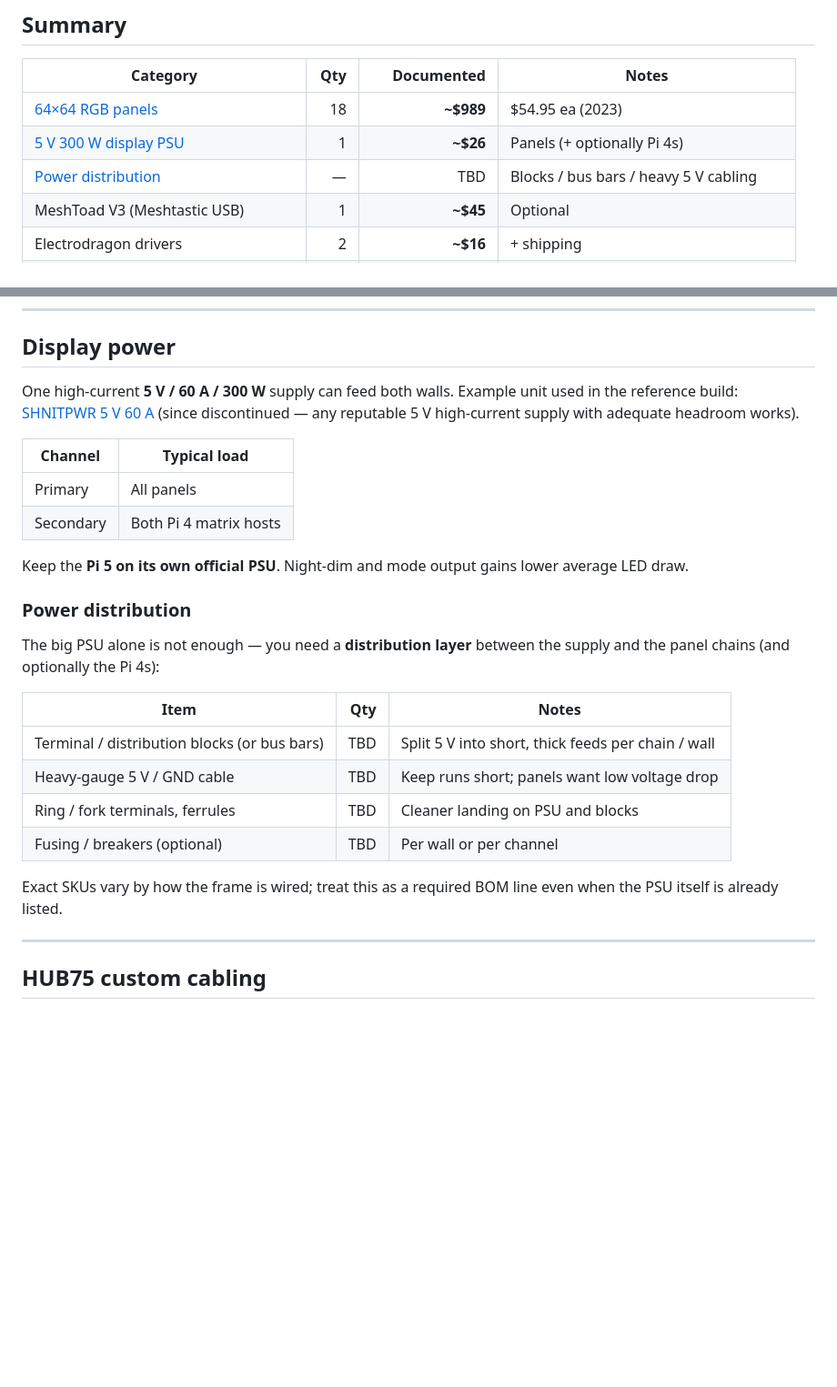
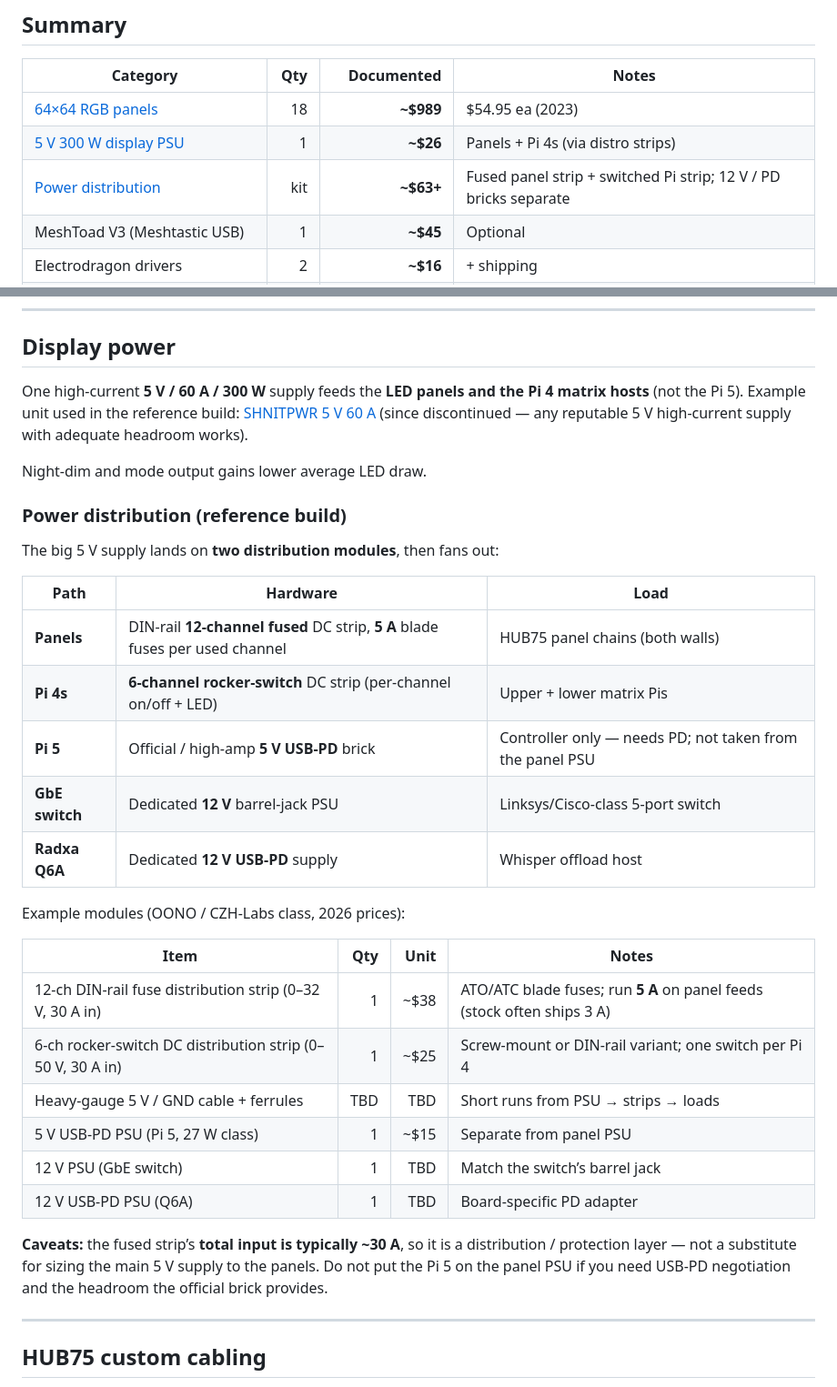
Before and after one commit to kaerka/spectra-led-matrix, a Markdown page: docs/PARTS_AND_COSTS.md, 2 parts joined by grey strips. Shown at 91% size. Rendered like a GitHub page; blank space fills up the shorter version.

Commit message:
BOM: document real 5 V / 12 V power distribution layout.
Fused DIN strip for panels (5 A), switched strip for Pi 4s, separate USB-PD
for Pi 5, and dedicated 12 V supplies for the GbE switch and Q6A.

Co-authored-by: Cursor <cursoragent@cursor.com>

```diff
--- a/docs/PARTS_AND_COSTS.md
+++ b/docs/PARTS_AND_COSTS.md
@@ -13,8 +13,8 @@ See also [`HARDWARE.md`](HARDWARE.md).
 | Category | Qty | Documented | Notes |
 | --- | ---: | ---: | --- |
 | [64×64 RGB panels](#led-panels-adafruit-3649) | 18 | **~$989** | $54.95 ea (2023) |
-| [5 V 300 W display PSU](#display-power) | 1 | **~$26** | Panels (+ optionally Pi 4s) |
-| [Power distribution](#power-distribution) | — | TBD | Blocks / bus bars / heavy 5 V cabling |
+| [5 V 300 W display PSU](#display-power) | 1 | **~$26** | Panels + Pi 4s (via distro strips) |
+| [Power distribution](#power-distribution-reference-build) | kit | **~$63+** | Fused panel strip + switched Pi strip; 12 V / PD bricks separate |
 | MeshToad V3 (Meshtastic USB) | 1 | **~$45** | Optional |
 | Electrodragon drivers | 2 | **~$16** | + shipping |
 | [HUB75 custom cabling](#hub75-custom-cabling) | kit | **~$37** | IDC + ribbon + crimp tool (2026 cart) |
@@ -54,33 +54,40 @@ Notes from [Adafruit 3649](https://www.adafruit.com/product/3649):
 
 ## Display power
 
-One high-current **5 V / 60 A / 300 W** supply can feed both walls. Example unit
-used in the reference build: [SHNITPWR 5 V 60 A](https://www.amazon.com/dp/B07TXWFSZ9)
-(since discontinued — any reputable 5 V high-current supply with adequate
-headroom works).
+One high-current **5 V / 60 A / 300 W** supply feeds the **LED panels and the
+Pi 4 matrix hosts** (not the Pi 5). Example unit used in the reference build:
+[SHNITPWR 5 V 60 A](https://www.amazon.com/dp/B07TXWFSZ9) (since discontinued —
+any reputable 5 V high-current supply with adequate headroom works).
 
-| Channel | Typical load |
-| --- | --- |
-| Primary | All panels |
-| Secondary | Both Pi 4 matrix hosts |
+Night-dim and mode output gains lower average LED draw.
 
-Keep the **Pi 5 on its own official PSU**. Night-dim and mode output gains lower
-average LED draw.
+### Power distribution (reference build)
 
-### Power distribution
+The big 5 V supply lands on **two distribution modules**, then fans out:
 
-The big PSU alone is not enough — you need a **distribution layer** between the
-supply and the panel chains (and optionally the Pi 4s):
+| Path | Hardware | Load |
+| --- | --- | --- |
+| **Panels** | DIN-rail **12-channel fused** DC strip, **5 A** blade fuses per used channel | HUB75 panel chains (both walls) |
+| **Pi 4s** | **6-channel rocker-switch** DC strip (per-channel on/off + LED) | Upper + lower matrix Pis |
+| **Pi 5** | Official / high-amp **5 V USB-PD** brick | Controller only — needs PD; not taken from the panel PSU |
+| **GbE switch** | Dedicated **12 V** barrel-jack PSU | Linksys/Cisco-class 5-port switch |
+| **Radxa Q6A** | Dedicated **12 V USB-PD** supply | Whisper offload host |
 
-| Item | Qty | Notes |
-| --- | ---: | --- |
-| Terminal / distribution blocks (or bus bars) | TBD | Split 5 V into short, thick feeds per chain / wall |
-| Heavy-gauge 5 V / GND cable | TBD | Keep runs short; panels want low voltage drop |
-| Ring / fork terminals, ferrules | TBD | Cleaner landing on PSU and blocks |
-| Fusing / breakers (optional) | TBD | Per wall or per channel |
+Example modules (OONO / CZH-Labs class, 2026 prices):
 
-Exact SKUs vary by how the frame is wired; treat this as a required BOM line even
-when the PSU itself is already listed.
+| Item | Qty | Unit | Notes |
+| --- | ---: | ---: | --- |
+| 12-ch DIN-rail fuse distribution strip (0–32 V, 30 A in) | 1 | ~$38 | ATO/ATC blade fuses; run **5 A** on panel feeds (stock often ships 3 A) |
+| 6-ch rocker-switch DC distribution strip (0–50 V, 30 A in) | 1 | ~$25 | Screw-mount or DIN-rail variant; one switch per Pi 4 |
+| Heavy-gauge 5 V / GND cable + ferrules | TBD | TBD | Short runs from PSU → strips → loads |
+| 5 V USB-PD PSU (Pi 5, 27 W class) | 1 | ~$15 | Separate from panel PSU |
+| 12 V PSU (GbE switch) | 1 | TBD | Match the switch’s barrel jack |
+| 12 V USB-PD PSU (Q6A) | 1 | TBD | Board-specific PD adapter |
+
+**Caveats:** the fused strip’s **total input is typically ~30 A**, so it is a
+distribution / protection layer — not a substitute for sizing the main 5 V
+supply to the panels. Do not put the Pi 5 on the panel PSU if you need USB-PD
+negotiation and the headroom the official brick provides.
 
 ---
 
```
Also changed, not shown: docs/HARDWARE.md (+9 -8 lines).
